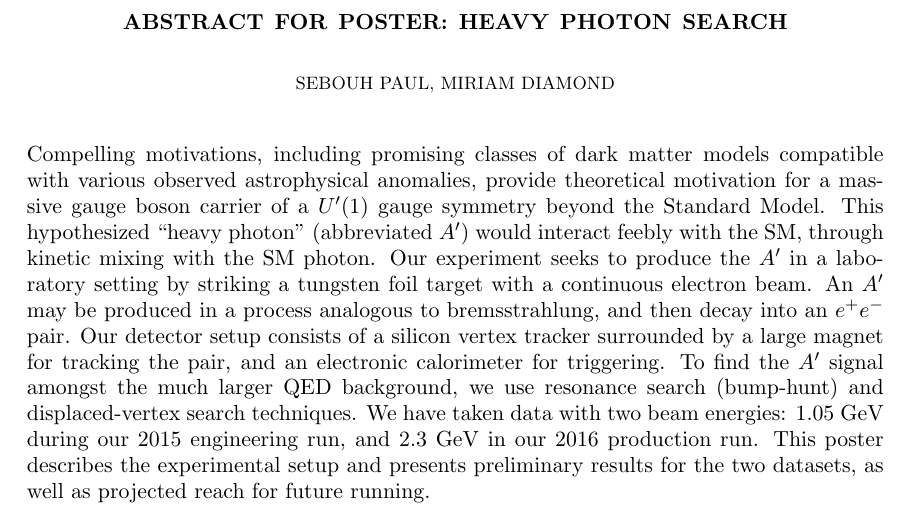
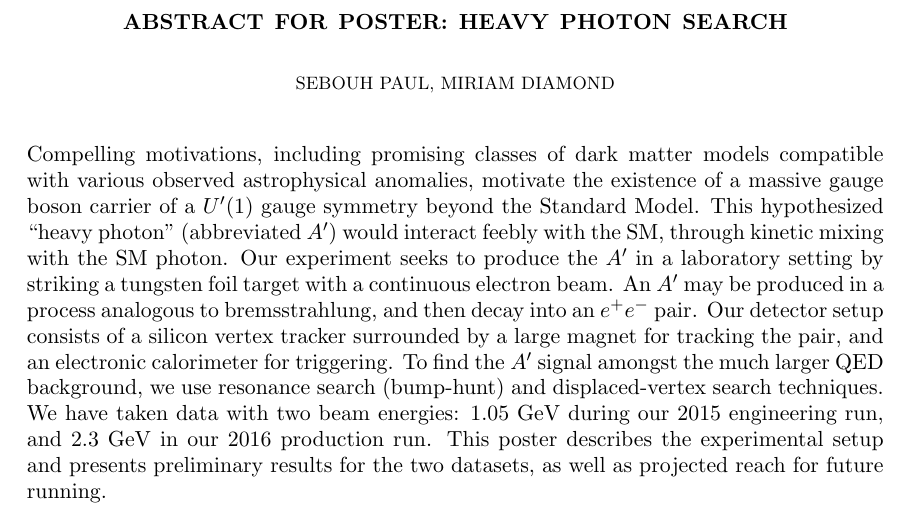
Before and after one commit to sebouh137/SSI-Poster-2017, a LaTeX paper (Abstract.tex): part of the page, cut so that both start at the same text. Compiled offline with pdfLaTeX.

Commit message:
avoid making motivation be the subject and object of a sentence

```diff
--- a/Abstract.tex
+++ b/Abstract.tex
@@ -19,7 +19,7 @@
 \maketitle
 %\section{}
 %\subsection{}
-Compelling motivations, including promising classes of dark matter models compatible with various observed astrophysical anomalies, provide theoretical motivation for a massive gauge boson carrier of a $U'(1)$ gauge symmetry beyond the Standard Model. This hypothesized ``heavy photon" (abbreviated $A'$) would interact feebly with the SM, through kinetic mixing with the SM photon.  Our experiment seeks to produce the $A'$ in a laboratory setting by striking a tungsten foil target with a continuous electron beam.  An $A'$ may be produced in a process analogous to bremsstrahlung, and then decay into an $e^+e^-$ pair.   Our detector setup consists of a silicon vertex tracker surrounded by a large magnet for tracking the pair, and an electronic calorimeter for triggering.  To find the $A'$ signal amongst the much larger QED background, we use resonance search (bump-hunt) and displaced-vertex search techniques.  We have taken data with two beam energies: 1.05 GeV during our 2015 engineering run, and 2.3 GeV in our 2016 production run. This poster describes the experimental setup and presents preliminary results for the two datasets, as well as projected reach for future running.
+Compelling motivations, including promising classes of dark matter models compatible with various observed astrophysical anomalies, motivate the existence of a massive gauge boson carrier of a $U'(1)$ gauge symmetry beyond the Standard Model. This hypothesized ``heavy photon" (abbreviated $A'$) would interact feebly with the SM, through kinetic mixing with the SM photon.  Our experiment seeks to produce the $A'$ in a laboratory setting by striking a tungsten foil target with a continuous electron beam.  An $A'$ may be produced in a process analogous to bremsstrahlung, and then decay into an $e^+e^-$ pair.   Our detector setup consists of a silicon vertex tracker surrounded by a large magnet for tracking the pair, and an electronic calorimeter for triggering.  To find the $A'$ signal amongst the much larger QED background, we use resonance search (bump-hunt) and displaced-vertex search techniques.  We have taken data with two beam energies: 1.05 GeV during our 2015 engineering run, and 2.3 GeV in our 2016 production run. This poster describes the experimental setup and presents preliminary results for the two datasets, as well as projected reach for future running.
 
 
 \end{document}
```
